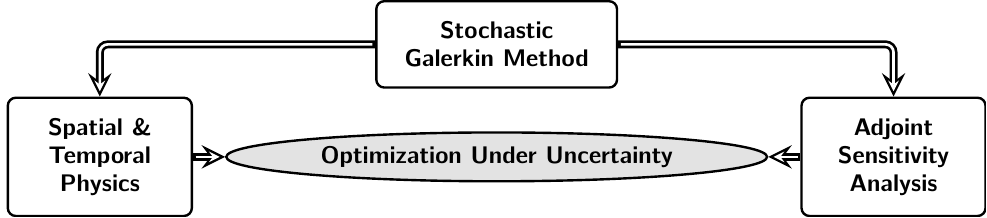
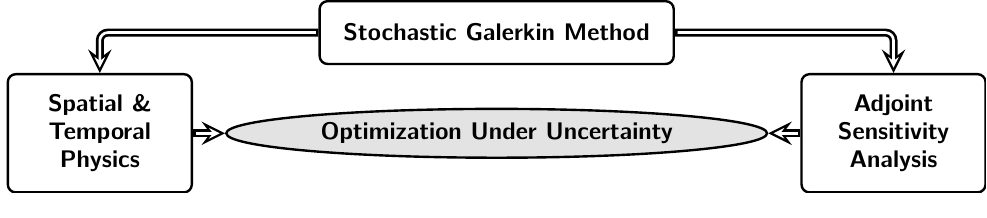
Before and after one commit to komahanb/tikz, a LaTeX figure (motivations/motivations-nocolor.tex): the whole page. Compiled offline with pdfLaTeX.

Commit message:
adjust text in motivations

```diff
--- a/motivations/motivations-nocolor.tex
+++ b/motivations/motivations-nocolor.tex
@@ -12,7 +12,7 @@
   \node [block, very thick, node distance=7.0cm, inner ysep=1em, text width=3cm,fill=none,font=\large\bfseries, left of = 1] (temporal-analysis) {
     Spatial \& Temporal Physics
   };
-  \node [block, very thick, node distance=3.0cm, inner ysep=1em, text width=4cm,fill=none,font=\large\bfseries, above = 0.75cm of 1] (uq-ouu) {
+  \node [block, very thick, node distance=3.0cm, inner ysep=1em, text width=6cm,fill=none,font=\large\bfseries, above = 0.75cm of 1] (uq-ouu) {
     Stochastic Galerkin Method
   };
   \node [block, very thick, node distance=7.0cm, inner ysep=1em, text width=3cm,fill=none,font=\large\bfseries, right of = 1] (sensitivity-analysis) {
```
